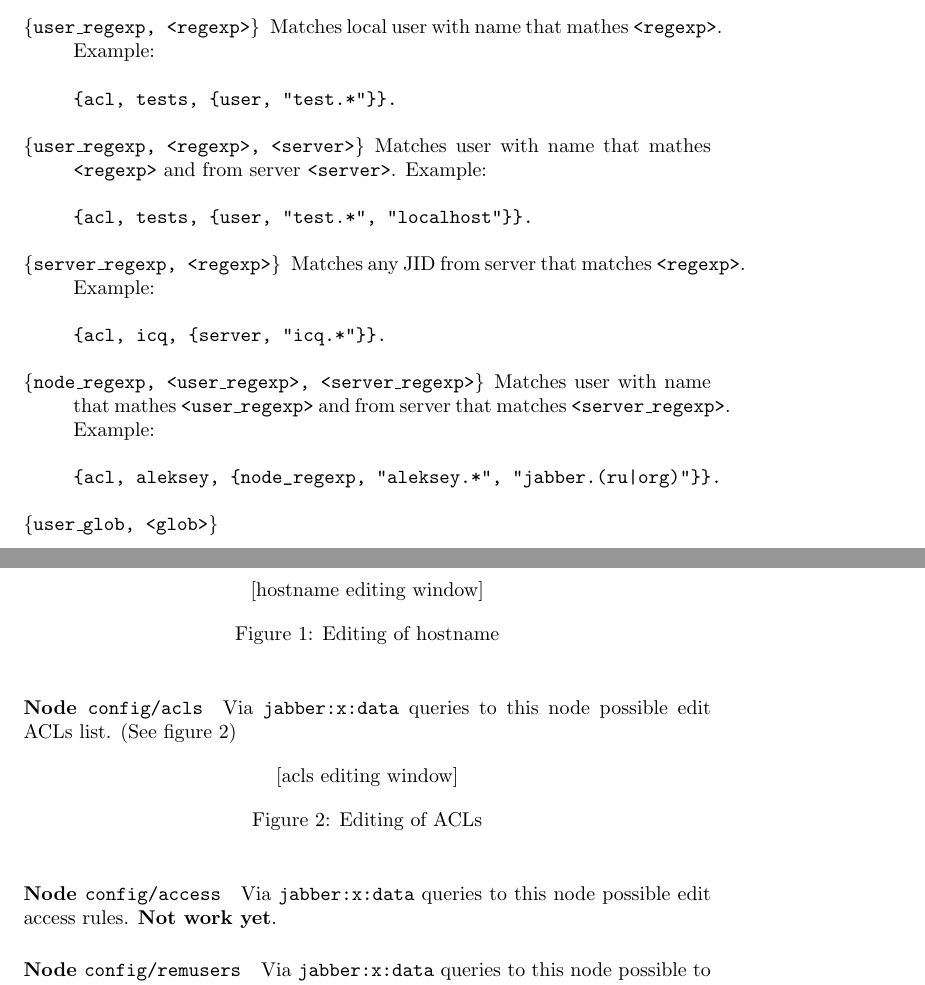
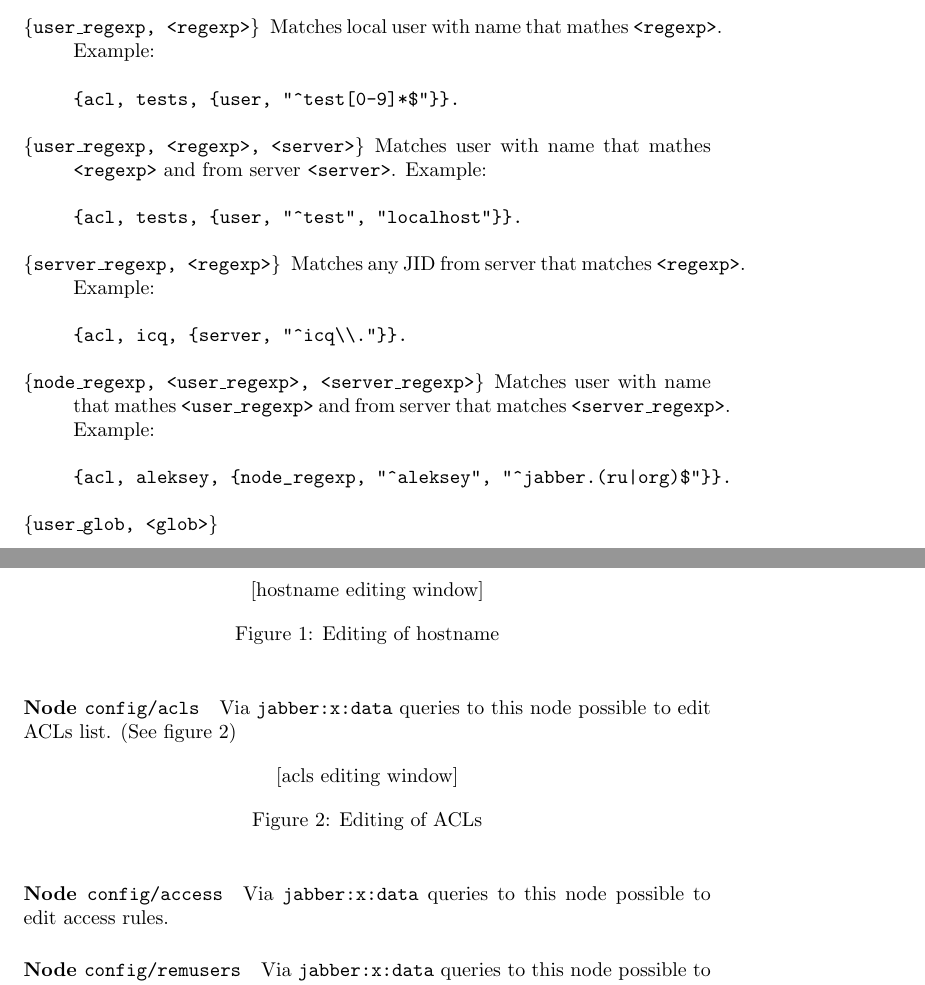
Before and after one commit to processone/ejabberd, a LaTeX document (doc/guide.tex, which reads src/ejabberd.cfg): two parts of pages 5 and 8 of 12, joined at a grey line, cut so that both start at the same text. Compiled offline with pdfLaTeX; a LaTeX package or settings file that is missing is left out.

Commit message:
*** empty log message ***
SVN Revision: 62

```diff
--- a/doc/guide.tex
+++ b/doc/guide.tex
@@ -218,27 +218,29 @@ Declaration of ACL in config file have following syntax:
 \item[\texttt{\{user\_regexp, <regexp>\}}] Matches local user with name that
   mathes \texttt{<regexp>}.  Example:
 \begin{verbatim}
-{acl, tests, {user, "test.*"}}.
+{acl, tests, {user, "^test[0-9]*$"}}.
 \end{verbatim}
+%$
 
 \item[\texttt{\{user\_regexp, <regexp>, <server>\}}] Matches user with name
   that mathes \texttt{<regexp>} and from server \texttt{<server>}.  Example:
 \begin{verbatim}
-{acl, tests, {user, "test.*", "localhost"}}.
+{acl, tests, {user, "^test", "localhost"}}.
 \end{verbatim}
 
 \item[\texttt{\{server\_regexp, <regexp>\}}] Matches any JID from server that
   matches \texttt{<regexp>}.  Example:
 \begin{verbatim}
-{acl, icq, {server, "icq.*"}}.
+{acl, icq, {server, "^icq\\."}}.
 \end{verbatim}
 
 \item[\texttt{\{node\_regexp, <user\_regexp>, <server\_regexp>\}}] Matches user
   with name that mathes \texttt{<user\_regexp>} and from server that matches
   \texttt{<server\_regexp>}.  Example:
 \begin{verbatim}
-{acl, aleksey, {node_regexp, "aleksey.*", "jabber.(ru|org)"}}.
+{acl, aleksey, {node_regexp, "^aleksey", "^jabber.(ru|org)$"}}.
 \end{verbatim}
+%$
 
 \item[\texttt{\{user\_glob, <glob>\}}]
 \item[\texttt{\{user\_glob, <glob>, <server>\}}]
@@ -400,7 +402,7 @@ correctly only after restart)
 
 \paragraph{Node \texttt{config/acls}}
 
-Via \ns{jabber:x:data} queries to this node possible edit ACLs list.  (See
+Via \ns{jabber:x:data} queries to this node possible to edit ACLs list.  (See
 figure~\ref{fig:acls})
 \begin{figure}[htbp]
   \centering
@@ -412,8 +414,8 @@ figure~\ref{fig:acls})
 
 \paragraph{Node \texttt{config/access}}
 
-Via \ns{jabber:x:data} queries to this node possible edit access rules.
-\textbf{Not work yet}.
+Via \ns{jabber:x:data} queries to this node possible to edit access rules.
+
 
 \paragraph{Node \texttt{config/remusers}}
 
--- a/src/ejabberd.cfg
+++ b/src/ejabberd.cfg
@@ -29,6 +29,8 @@ override_acls.
 {host, "e.localhost"}.
 
 {listen, [{5522, ejabberd_c2s,     start, [{access, c2s}]},
+	  %{5523, ejabberd_c2s,     start,
+	  % [{access, c2s}, {ssl, [{certfile, "./ssl.pem"}]}]},
           {5269, ejabberd_s2s_in,  start, []},
           {8888, ejabberd_service, start,
 	   [{host, "asd.e.localhost", [{password, "asdqwe"}]}]}
```
Also changed, not shown: 9 other files.
